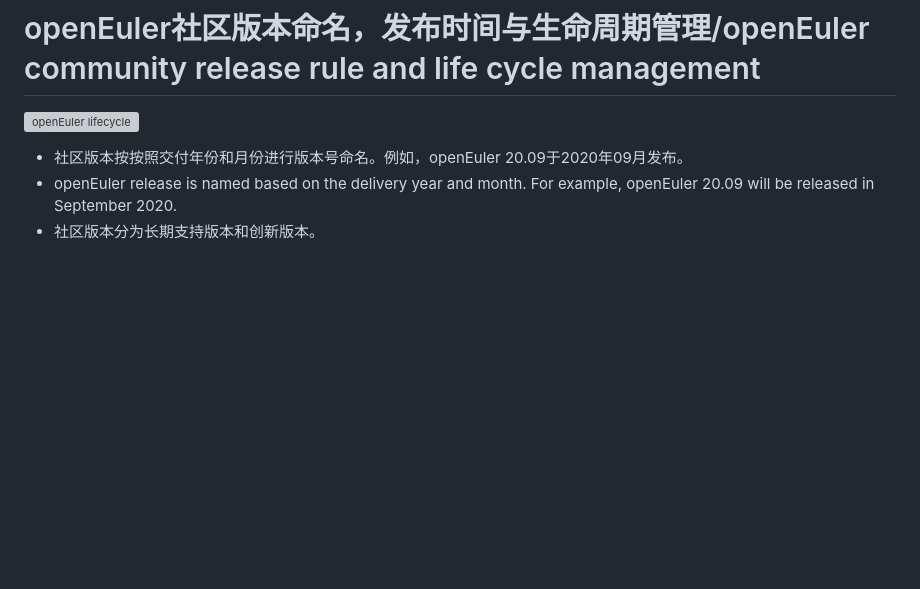
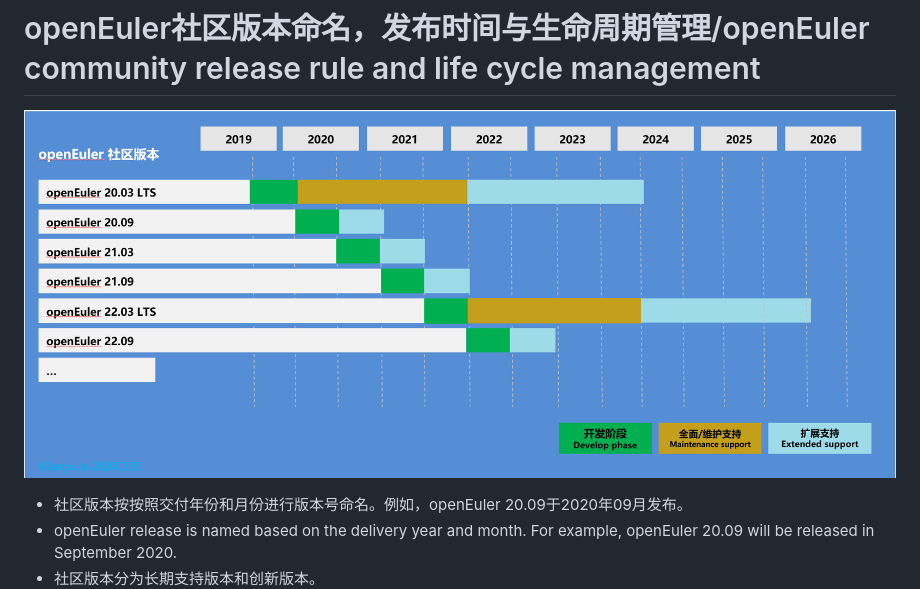
Before and after one commit to openeuler-mirror/release-management, a Markdown page: lifecycle.md, the part around the change. Rendered like a GitHub page; pictures changed too: lifecycle.png (added); blank space fills up the shorter version; grey boxes are pictures that could not be loaded.

Commit message:
modified png file

```diff
--- a/lifecycle.md
+++ b/lifecycle.md
@@ -1,7 +1,7 @@
 
 # openEuler社区版本命名，发布时间与生命周期管理/openEuler community release rule and life cycle management
 
-![openEuler lifecycle](</home/reference/lifecycle.png>)
+![openEuler lifecycle](<./lifecycle.png>)
 
 * 社区版本按按照交付年份和月份进行版本号命名。例如，openEuler 20.09于2020年09月发布。
 * openEuler release is named based on the delivery year and month. For example, openEuler 20.09 will be released in September 2020.
```
